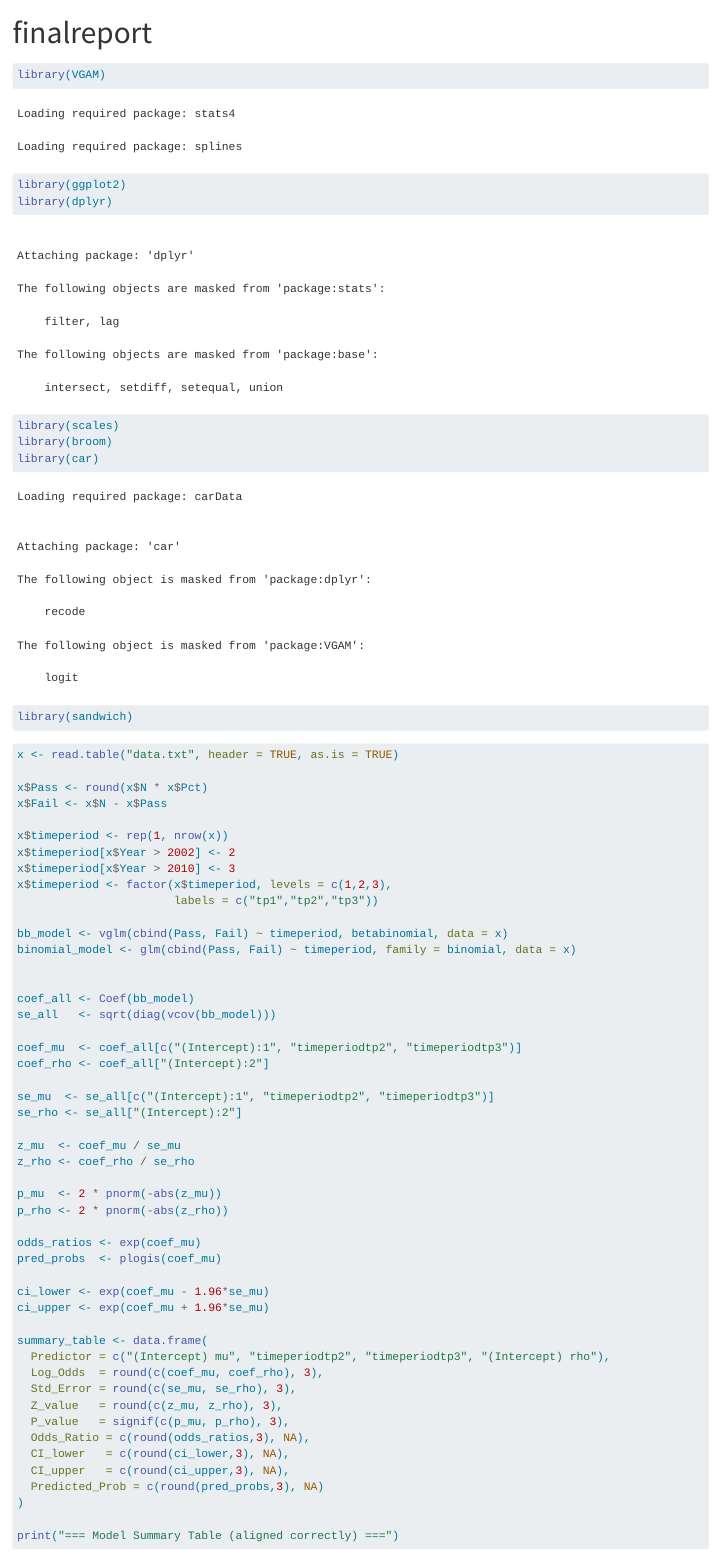
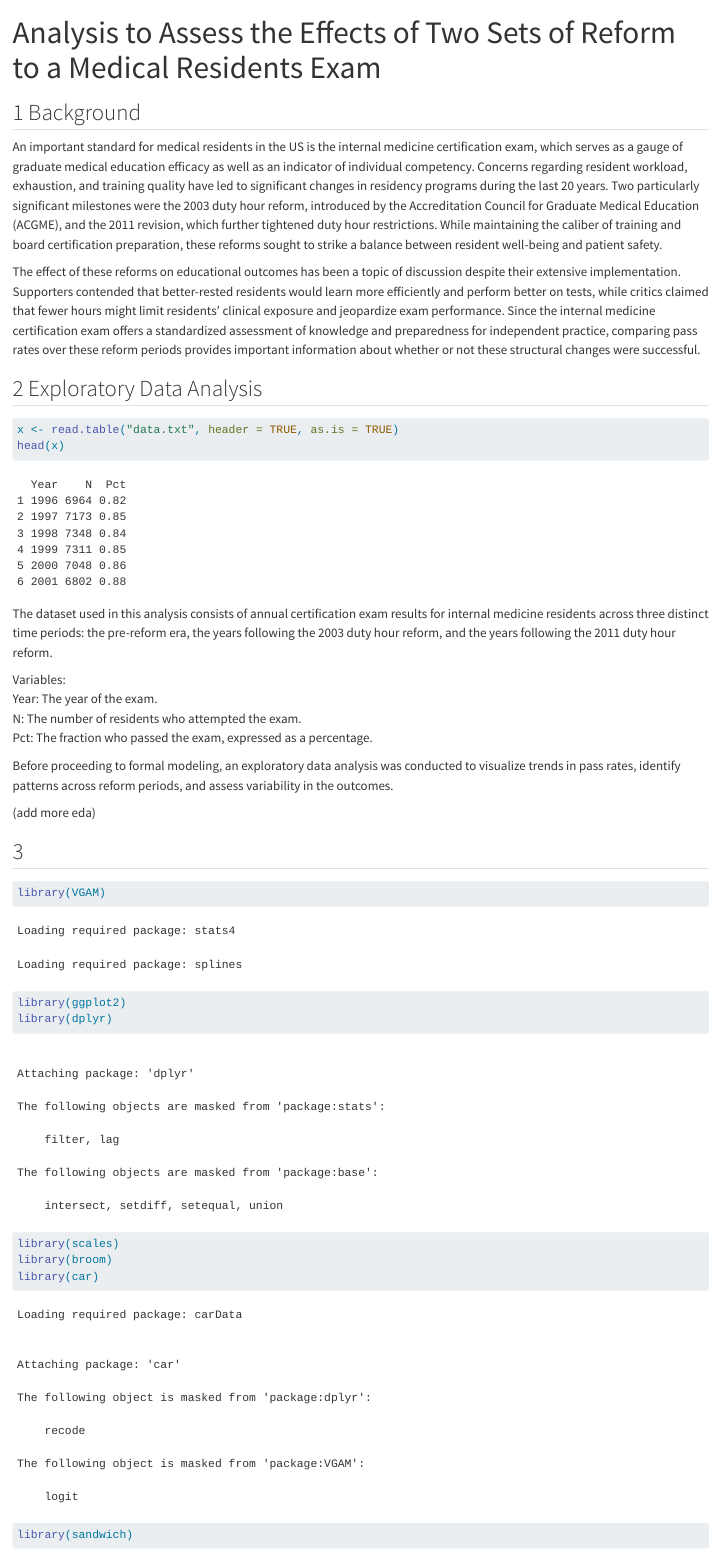
Before and after one commit to christinajleee/STA440, a Quarto document (finalreport.qmd): the page in a window 1100 px wide, from its top. Rendered offline with R 4.5, knitr and Pandoc in place of Quarto, with nearby package versions; long lines of code are wrapped.

Commit message:
added final report

````diff
--- a/finalreport.qmd
+++ b/finalreport.qmd
@@ -1,7 +1,33 @@
 ---
-title: "finalreport"
+title: "Analysis to Assess the Effects of Two Sets of Reform to a Medical Residents Exam"
 format: html
 ---
+
+## 1 Background
+
+An important standard for medical residents in the US is the internal medicine certification exam, which serves as a gauge of graduate medical education efficacy as well as an indicator of individual competency. Concerns regarding resident workload, exhaustion, and training quality have led to significant changes in residency programs during the last 20 years. Two particularly significant milestones were the 2003 duty hour reform, introduced by the Accreditation Council for Graduate Medical Education (ACGME), and the 2011 revision, which further tightened duty hour restrictions. While maintaining the caliber of training and board certification preparation, these reforms sought to strike a balance between resident well-being and patient safety.
+
+The effect of these reforms on educational outcomes has been a topic of discussion despite their extensive implementation. Supporters contended that better-rested residents would learn more efficiently and perform better on tests, while critics claimed that fewer hours might limit residents' clinical exposure and jeopardize exam performance. Since the internal medicine certification exam offers a standardized assessment of knowledge and preparedness for independent practice, comparing pass rates over these reform periods provides important information about whether or not these structural changes were successful.
+
+## 2 Exploratory Data Analysis
+
+```{r}
+x <- read.table("data.txt", header = TRUE, as.is = TRUE)
+head(x)
+```
+
+The dataset used in this analysis consists of annual certification exam results for internal medicine residents across three distinct time periods: the pre-reform era, the years following the 2003 duty hour reform, and the years following the 2011 duty hour reform.
+
+Variables:\
+Year: The year of the exam.\
+N: The number of residents who attempted the exam.\
+Pct: The fraction who passed the exam, expressed as a percentage.
+
+Before proceeding to formal modeling, an exploratory data analysis was conducted to visualize trends in pass rates, identify patterns across reform periods, and assess variability in the outcomes.
+
+(add more eda)
+
+## 3
 
 ```{r}
 library(VGAM)
````
